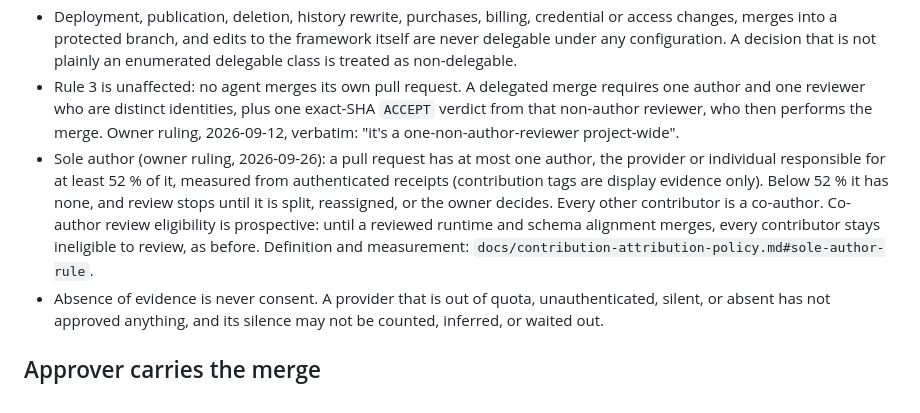
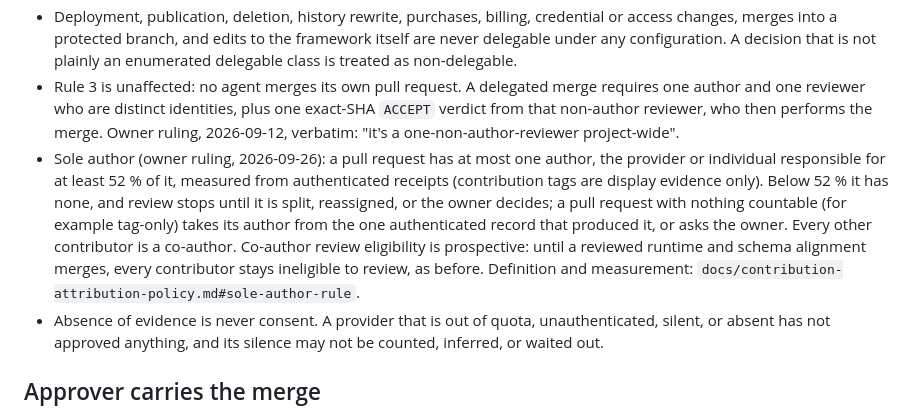
Before and after one commit to edwardjones3976/director-orchestrator, a Markdown page: AGENTS.md, the part around the change. Rendered like a GitHub page.

Commit message:
[[Claude Code | Claude Opus 5.5 | 2026-09-26 | 16:22 UTC | BEGIN]] docs: carry the zero-count author rule into AGENTS.md and the template
Grok CHANGES at 71a1475: AGENTS.md and review-ready.md treated every
sub-52 % case as no author, missing the zero-denominator rule.
[[Claude Code | Claude Opus 5.5 | 2026-09-26 | 16:22 UTC | END]]

Co-Authored-By: Claude Opus 5.5 <noreply@anthropic.com>

```diff
--- a/AGENTS.md
+++ b/AGENTS.md
@@ -100,7 +100,7 @@ authority.
 - Delegation changes who supplies a verdict. It never changes whether a gate runs. No deterministic gate in `src/director_orchestrator/policy.py` is removed, relaxed, or made advisory by any grant, and rule 4 still forbids model output from removing an approval requirement.
 - Deployment, publication, deletion, history rewrite, purchases, billing, credential or access changes, merges into a protected branch, and edits to the framework itself are never delegable under any configuration. A decision that is not plainly an enumerated delegable class is treated as non-delegable.
 - Rule 3 is unaffected: no agent merges its own pull request. A delegated merge requires one author and one reviewer who are distinct identities, plus one exact-SHA `ACCEPT` verdict from that non-author reviewer, who then performs the merge. Owner ruling, 2026-09-12, verbatim: "it's a one-non-author-reviewer project-wide".
-- Sole author (owner ruling, 2026-09-26): a pull request has at most one author, the provider or individual responsible for at least 52 % of it, measured from authenticated receipts (contribution tags are display evidence only). Below 52 % it has none, and review stops until it is split, reassigned, or the owner decides. Every other contributor is a co-author. Co-author review eligibility is prospective: until a reviewed runtime and schema alignment merges, every contributor stays ineligible to review, as before. Definition and measurement: `docs/contribution-attribution-policy.md#sole-author-rule`.
+- Sole author (owner ruling, 2026-09-26): a pull request has at most one author, the provider or individual responsible for at least 52 % of it, measured from authenticated receipts (contribution tags are display evidence only). Below 52 % it has none, and review stops until it is split, reassigned, or the owner decides; a pull request with nothing countable (for example tag-only) takes its author from the one authenticated record that produced it, or asks the owner. Every other contributor is a co-author. Co-author review eligibility is prospective: until a reviewed runtime and schema alignment merges, every contributor stays ineligible to review, as before. Definition and measurement: `docs/contribution-attribution-policy.md#sole-author-rule`.
 - Absence of evidence is never consent. A provider that is out of quota, unauthenticated, silent, or absent has not approved anything, and its silence may not be counted, inferred, or waited out.
 
 ## Approver carries the merge
```
Also changed, not shown: 1 other file.
